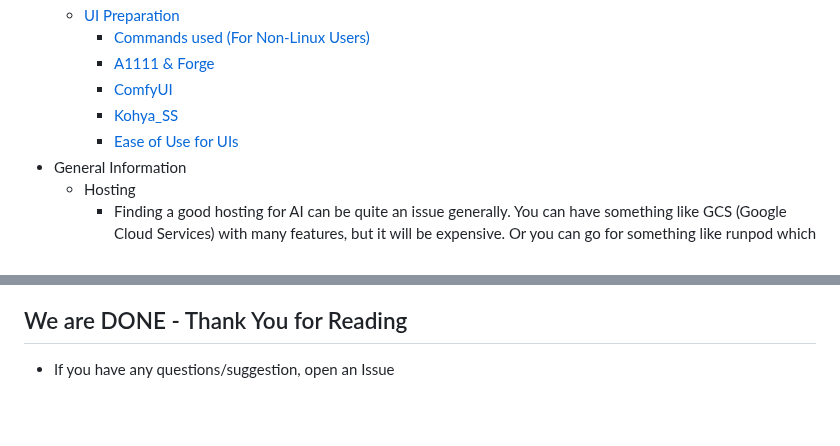
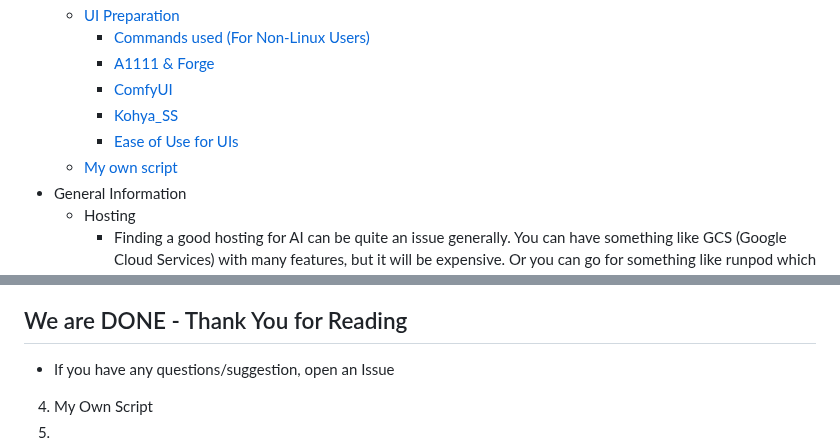
Before and after one commit to TheElevatedOne/dock.elevated.ovh, a Markdown page: README.md, 2 parts joined by grey strips. Rendered like a GitHub page; blank space fills up the shorter version.

```diff
--- a/README.md
+++ b/README.md
@@ -12,6 +12,7 @@
     - [ComfyUI](#comfyui)
     - [Kohya_SS](#kohya_ss)
     - [Ease of Use for UIs](#ease-of-use-for-uis)
+  - [My own script](#my-own-script)
 - General Information
   - Hosting
     - Finding a good hosting for AI can be quite an issue generally. You can have something like GCS (Google Cloud Services) with many features, but it will be expensive. Or you can go for something like runpod which is mostly specified for AI.
@@ -226,3 +227,5 @@
          - If you set what you want, now you can just run ex. `webui` as a command to start the UI
 ## We are DONE - Thank You for Reading
 - If you have any questions/suggestion, open an Issue
+4. My Own Script
+  1.
```
